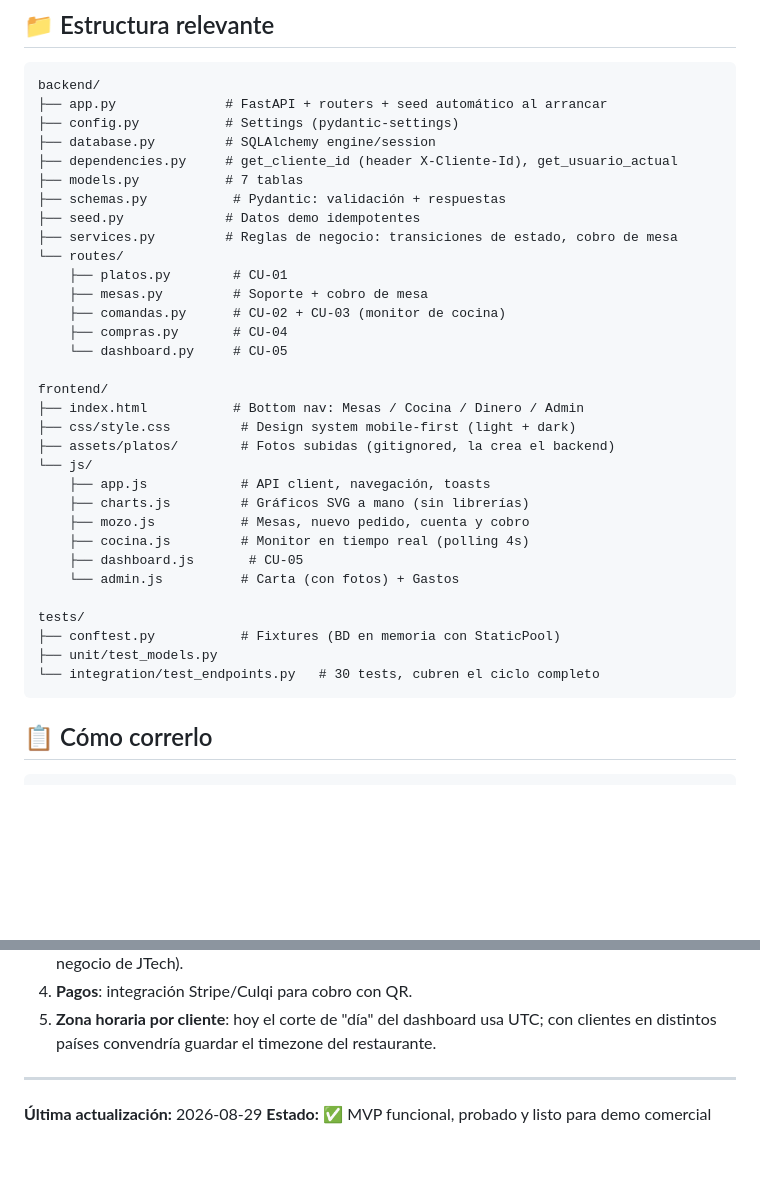
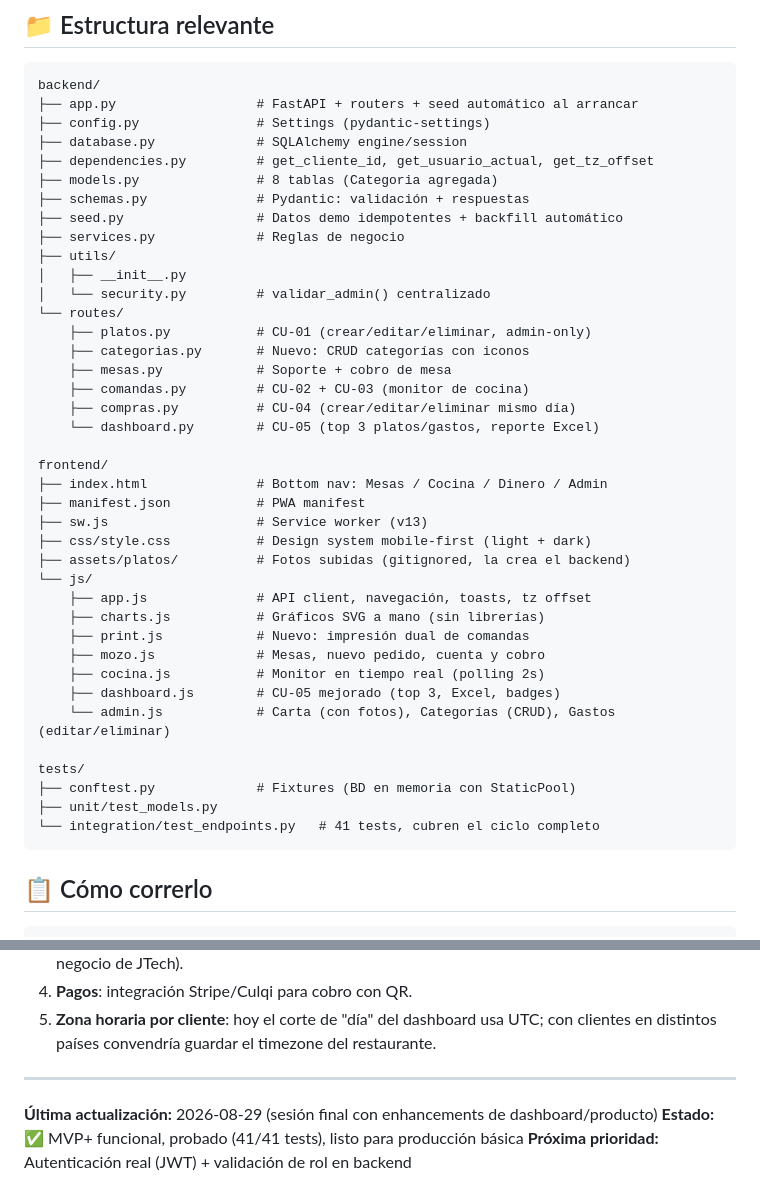
Before and after one commit to jtechautomatizacion/RestoMind-SaaS, a Markdown page: SETUP_CHECKLIST.md, 2 parts joined by grey strips. Drawn GitHub-style; blank space fills up the shorter version.

````diff
--- a/SETUP_CHECKLIST.md
+++ b/SETUP_CHECKLIST.md
@@ -97,37 +162,44 @@ DELETE /api/mesas/{id}    → Elimina la mesa
 
 ```
 backend/
-├── app.py              # FastAPI + routers + seed automático al arrancar
-├── config.py           # Settings (pydantic-settings)
-├── database.py         # SQLAlchemy engine/session
-├── dependencies.py     # get_cliente_id (header X-Cliente-Id), get_usuario_actual
-├── models.py           # 7 tablas
-├── schemas.py           # Pydantic: validación + respuestas
-├── seed.py             # Datos demo idempotentes
-├── services.py         # Reglas de negocio: transiciones de estado, cobro de mesa
+├── app.py                  # FastAPI + routers + seed automático al arrancar
+├── config.py               # Settings (pydantic-settings)
+├── database.py             # SQLAlchemy engine/session
+├── dependencies.py         # get_cliente_id, get_usuario_actual, get_tz_offset
+├── models.py               # 8 tablas (Categoria agregada)
+├── schemas.py              # Pydantic: validación + respuestas
+├── seed.py                 # Datos demo idempotentes + backfill automático
+├── services.py             # Reglas de negocio
+├── utils/
+│   ├── __init__.py
+│   └── security.py         # validar_admin() centralizado
 └── routes/
-    ├── platos.py        # CU-01
-    ├── mesas.py         # Soporte + cobro de mesa
-    ├── comandas.py      # CU-02 + CU-03 (monitor de cocina)
-    ├── compras.py       # CU-04
-    └── dashboard.py     # CU-05
+    ├── platos.py           # CU-01 (crear/editar/eliminar, admin-only)
+    ├── categorias.py       # Nuevo: CRUD categorías con iconos
+    ├── mesas.py            # Soporte + cobro de mesa
+    ├── comandas.py         # CU-02 + CU-03 (monitor de cocina)
+    ├── compras.py          # CU-04 (crear/editar/eliminar mismo día)
+    └── dashboard.py        # CU-05 (top 3 platos/gastos, reporte Excel)
 
 frontend/
-├── index.html           # Bottom nav: Mesas / Cocina / Dinero / Admin
-├── css/style.css         # Design system mobile-first (light + dark)
-├── assets/platos/        # Fotos subidas (gitignored, la crea el backend)
+├── index.html              # Bottom nav: Mesas / Cocina / Dinero / Admin
+├── manifest.json           # PWA manifest
+├── sw.js                   # Service worker (v13)
+├── css/style.css           # Design system mobile-first (light + dark)
+├── assets/platos/          # Fotos subidas (gitignored, la crea el backend)
 └── js/
-    ├── app.js            # API client, navegación, toasts
-    ├── charts.js         # Gráficos SVG a mano (sin librerías)
-    ├── mozo.js           # Mesas, nuevo pedido, cuenta y cobro
-    ├── cocina.js         # Monitor en tiempo real (polling 4s)
-    ├── dashboard.js       # CU-05
-    └── admin.js          # Carta (con fotos) + Gastos
+    ├── app.js              # API client, navegación, toasts, tz offset
+    ├── charts.js           # Gráficos SVG a mano (sin librerías)
+    ├── print.js            # Nuevo: impresión dual de comandas
+    ├── mozo.js             # Mesas, nuevo pedido, cuenta y cobro
+    ├── cocina.js           # Monitor en tiempo real (polling 2s)
+    ├── dashboard.js        # CU-05 mejorado (top 3, Excel, badges)
+    └── admin.js            # Carta (con fotos), Categorías (CRUD), Gastos (editar/eliminar)
 
 tests/
-├── conftest.py           # Fixtures (BD en memoria con StaticPool)
+├── conftest.py             # Fixtures (BD en memoria con StaticPool)
 ├── unit/test_models.py
-└── integration/test_endpoints.py   # 30 tests, cubren el ciclo completo
+└── integration/test_endpoints.py   # 41 tests, cubren el ciclo completo
 ```
 
 ## 📋 Cómo correrlo
@@ -161,5 +233,6 @@ El primer arranque crea `restomind.db` con datos de demo (restaurante "La Marisq
 
 ---
 
-**Última actualización:** 2026-08-29
-**Estado:** ✅ MVP funcional, probado y listo para demo comercial
+**Última actualización:** 2026-08-29 (sesión final con enhancements de dashboard/producto)
+**Estado:** ✅ MVP+ funcional, probado (41/41 tests), listo para producción básica
+**Próxima prioridad:** Autenticación real (JWT) + validación de rol en backend
````
Also changed, not shown: other parts of SETUP_CHECKLIST.md (+76 -11 lines).
